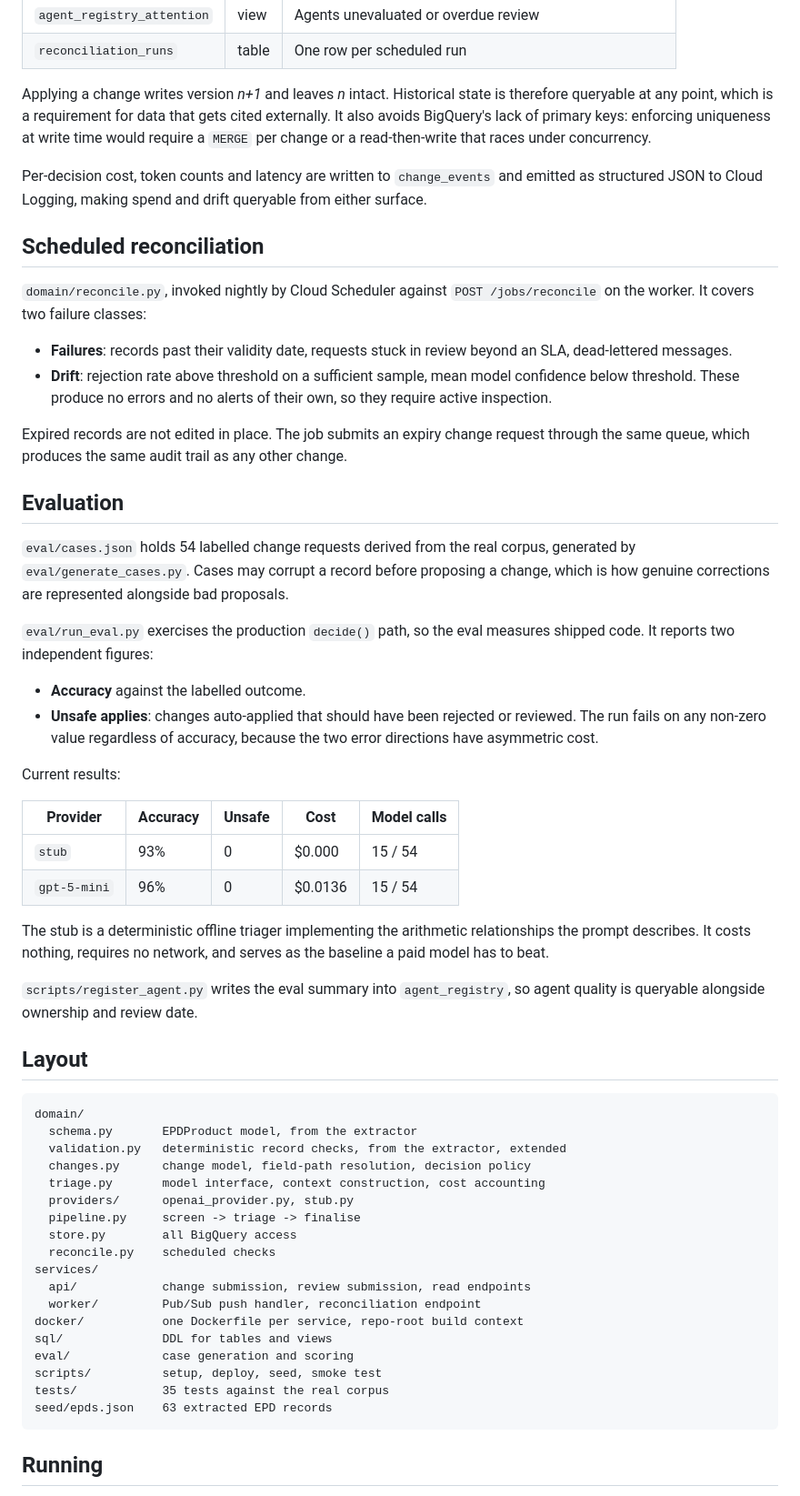
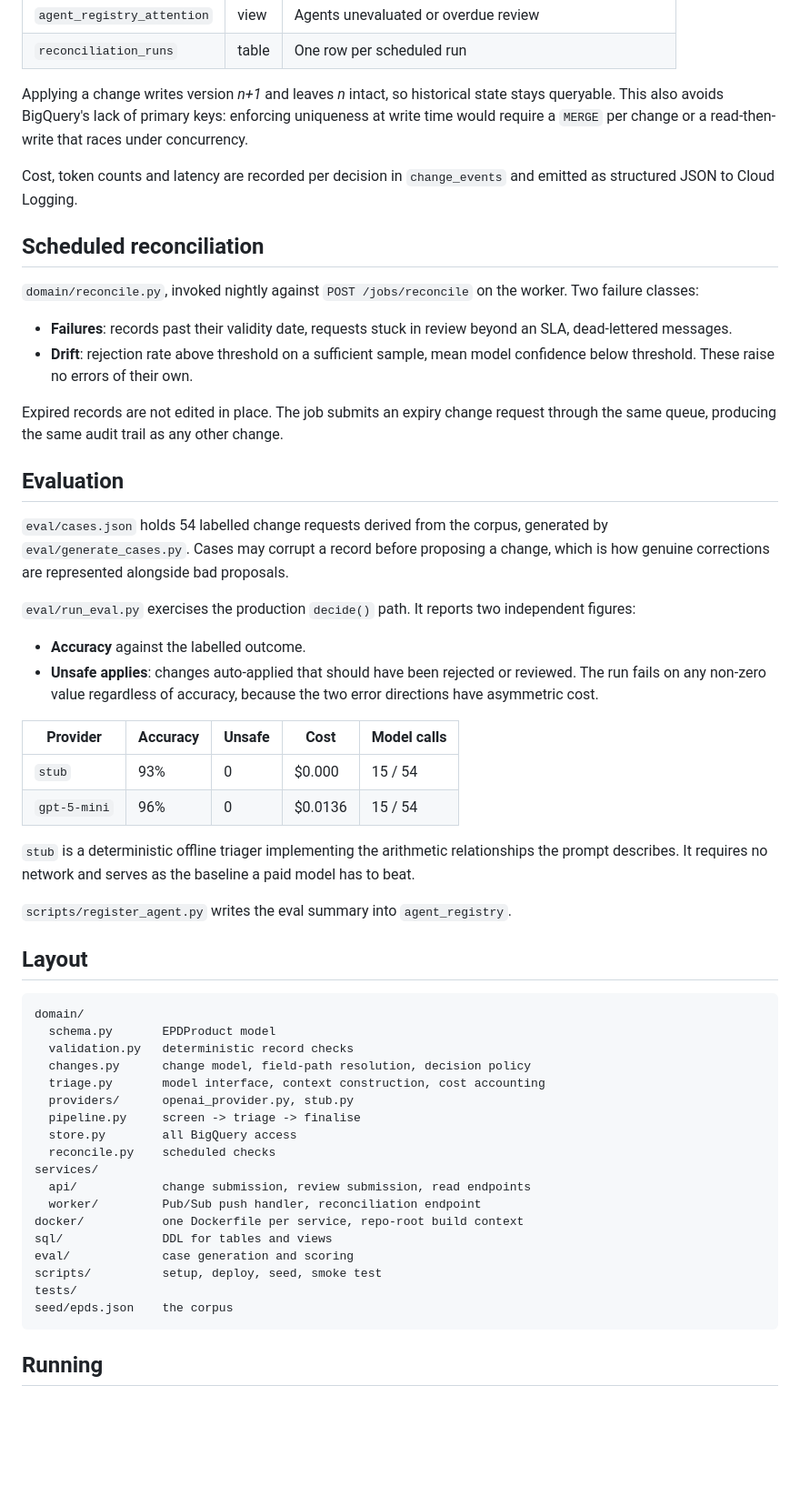
Before and after one commit to eirasroger/data-curator, a Markdown page: README.md, the part around one of its changes. Shown at 91% size. GitHub-like rendering; blank space fills up the shorter version.

````diff
--- a/README.md
+++ b/README.md
@@ -113,66 +105,60 @@ BigQuery dataset `curator`, EU multi-region.
 | `agent_registry_attention` | view | Agents unevaluated or overdue review |
 | `reconciliation_runs` | table | One row per scheduled run |
 
-Applying a change writes version *n+1* and leaves *n* intact. Historical state
-is therefore queryable at any point, which is a requirement for data that gets
-cited externally. It also avoids BigQuery's lack of primary keys: enforcing
-uniqueness at write time would require a `MERGE` per change or a read-then-write
-that races under concurrency.
+Applying a change writes version *n+1* and leaves *n* intact, so historical
+state stays queryable. This also avoids BigQuery's lack of primary keys:
+enforcing uniqueness at write time would require a `MERGE` per change or a
+read-then-write that races under concurrency.
 
-Per-decision cost, token counts and latency are written to `change_events` and
-emitted as structured JSON to Cloud Logging, making spend and drift queryable
-from either surface.
+Cost, token counts and latency are recorded per decision in `change_events` and
+emitted as structured JSON to Cloud Logging.
 
 ## Scheduled reconciliation
 
-`domain/reconcile.py`, invoked nightly by Cloud Scheduler against
-`POST /jobs/reconcile` on the worker. It covers two failure classes:
+`domain/reconcile.py`, invoked nightly against `POST /jobs/reconcile` on the
+worker. Two failure classes:
 
 - **Failures**: records past their validity date, requests stuck in review
   beyond an SLA, dead-lettered messages.
 - **Drift**: rejection rate above threshold on a sufficient sample, mean model
-  confidence below threshold. These produce no errors and no alerts of their
-  own, so they require active inspection.
+  confidence below threshold. These raise no errors of their own.
 
 Expired records are not edited in place. The job submits an expiry change
-request through the same queue, which produces the same audit trail as any other
+request through the same queue, producing the same audit trail as any other
 change.
 
 ## Evaluation
 
-`eval/cases.json` holds 54 labelled change requests derived from the real
-corpus, generated by `eval/generate_cases.py`. Cases may corrupt a record before
+`eval/cases.json` holds 54 labelled change requests derived from the corpus,
+generated by `eval/generate_cases.py`. Cases may corrupt a record before
 proposing a change, which is how genuine corrections are represented alongside
 bad proposals.
 
-`eval/run_eval.py` exercises the production `decide()` path, so the eval
-measures shipped code. It reports two independent figures:
+`eval/run_eval.py` exercises the production `decide()` path. It reports two
+independent figures:
 
 - **Accuracy** against the labelled outcome.
 - **Unsafe applies**: changes auto-applied that should have been rejected or
   reviewed. The run fails on any non-zero value regardless of accuracy, because
   the two error directions have asymmetric cost.
 
-Current results:
-
 | Provider | Accuracy | Unsafe | Cost | Model calls |
 | --- | --- | --- | --- | --- |
 | `stub` | 93% | 0 | $0.000 | 15 / 54 |
 | `gpt-5-mini` | 96% | 0 | $0.0136 | 15 / 54 |
 
-The stub is a deterministic offline triager implementing the arithmetic
-relationships the prompt describes. It costs nothing, requires no network, and
-serves as the baseline a paid model has to beat.
+`stub` is a deterministic offline triager implementing the arithmetic
+relationships the prompt describes. It requires no network and serves as the
+baseline a paid model has to beat.
 
-`scripts/register_agent.py` writes the eval summary into `agent_registry`, so
-agent quality is queryable alongside ownership and review date.
+`scripts/register_agent.py` writes the eval summary into `agent_registry`.
 
 ## Layout
 
 ```
 domain/
-  schema.py       EPDProduct model, from the extractor
-  validation.py   deterministic record checks, from the extractor, extended
+  schema.py       EPDProduct model
+  validation.py   deterministic record checks
   changes.py      change model, field-path resolution, decision policy
   triage.py       model interface, context construction, cost accounting
   providers/      openai_provider.py, stub.py
@@ -186,8 +172,8 @@ docker/           one Dockerfile per service, repo-root build context
 sql/              DDL for tables and views
 eval/             case generation and scoring
 scripts/          setup, deploy, seed, smoke test
-tests/            35 tests against the real corpus
-seed/epds.json    63 extracted EPD records
+tests/
+seed/epds.json    the corpus
 ```
 
 ## Running
````
Also changed, not shown: other parts of README.md (+58 -75 lines).
